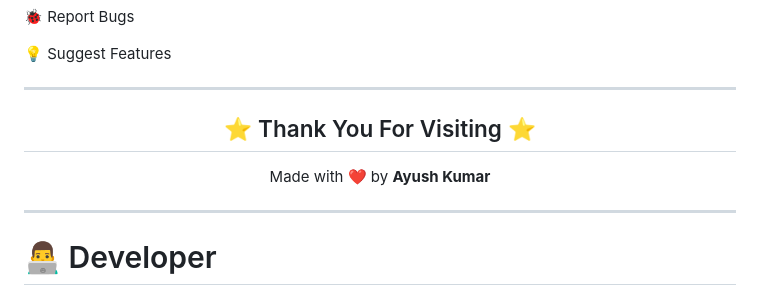
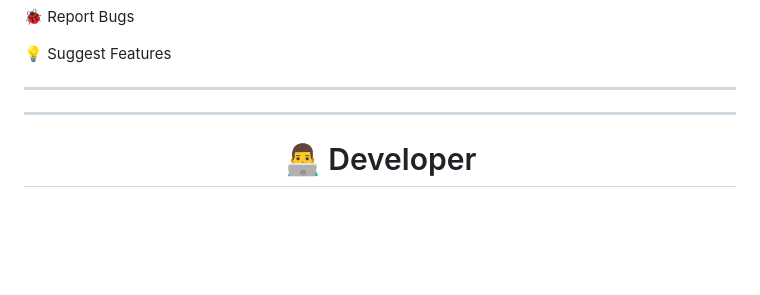
Before and after one commit to ayushshiva/hospital-management, a Markdown page: README.md, the part around the change. Rendered like a GitHub page; blank space fills up the shorter version.

Commit message:
Remove thank you section from README
Removed the 'Thank You For Visiting' section and the author's name from the README.

```diff
--- a/README.md
+++ b/README.md
@@ -1417,13 +1417,7 @@ If you found this project useful
 
 <div align="center">
 
-## ⭐ Thank You For Visiting ⭐
-
-Made with ❤️ by **Ayush Kumar**
-
-</div>
-
-<!-- ================= END OF PART 5 ================= -->
+
 
 <!-- ========================================================= -->
 <!--               ULTIMATE README - PART 6                    -->
```
